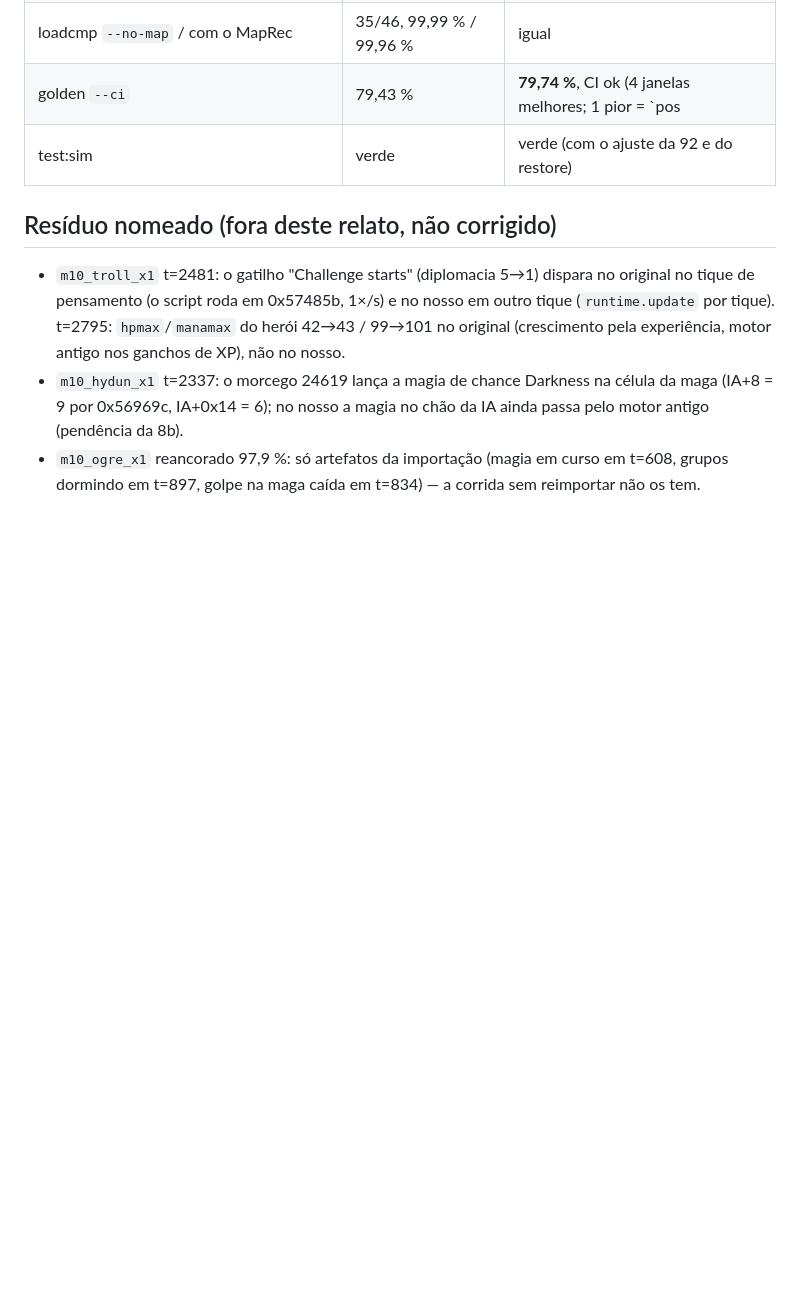
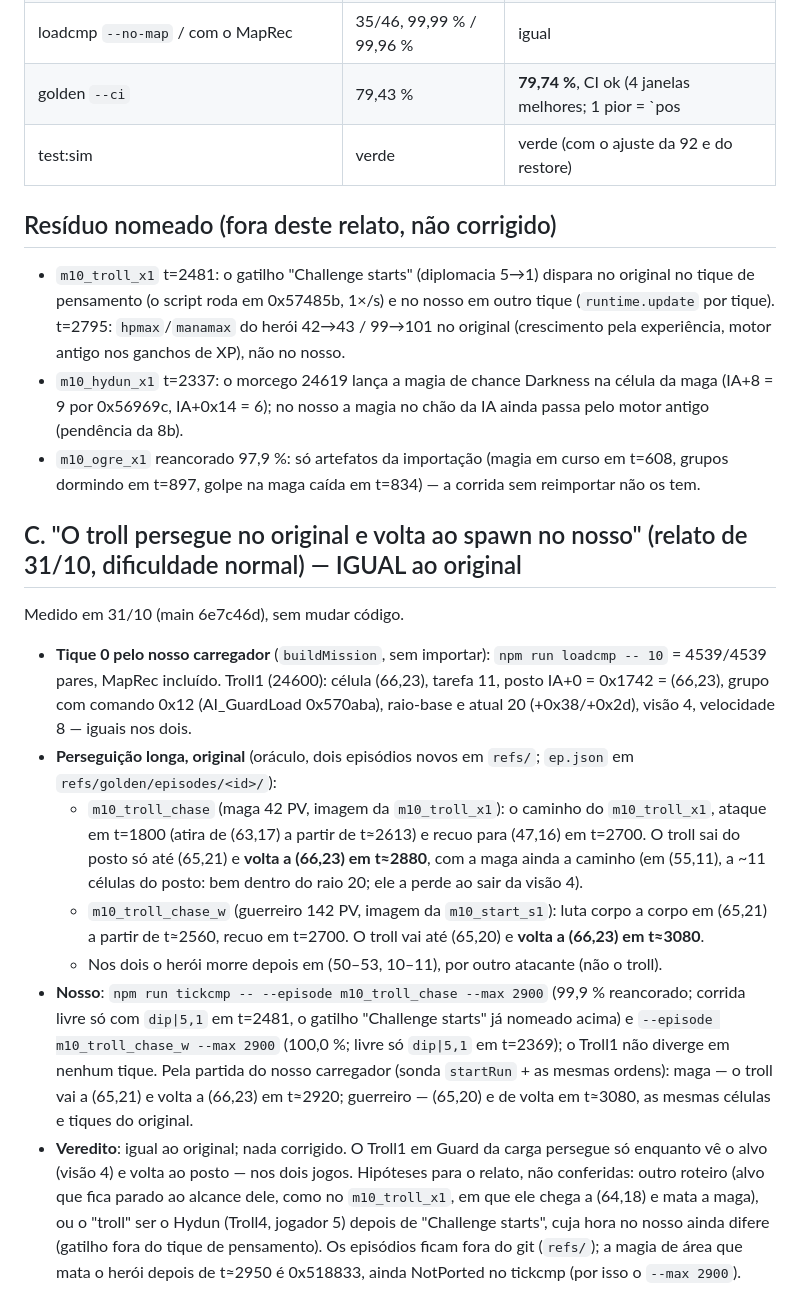
Before and after one commit to Tales-K/rom2-web, a Markdown page: notes/bugs-2026-10-31-fase1.md, the part around the change. GitHub-like rendering; blank space fills up the shorter version.

Commit message:
notes/bugs-2026-10-31-fase1.md: C, a perseguição do Troll1 é igual ao original (maga e guerreiro, oráculo e nosso carregador)
Co-Authored-By: Claude Opus 5.5 <noreply@anthropic.com>

```diff
--- a/notes/bugs-2026-10-31-fase1.md
+++ b/notes/bugs-2026-10-31-fase1.md
@@ -98,3 +98,25 @@ devolve o +0x12c. Corrigido nos dois lugares; era o último tique que sobrava no
   nosso a magia no chão da IA ainda passa pelo motor antigo (pendência da 8b).
 - `m10_ogre_x1` reancorado 97,9 %: só artefatos da importação (magia em curso em t=608, grupos dormindo em t=897, golpe na maga caída em
   t=834) — a corrida sem reimportar não os tem.
+
+## C. "O troll persegue no original e volta ao spawn no nosso" (relato de 31/10, dificuldade normal) — IGUAL ao original
+Medido em 31/10 (main 6e7c46d), sem mudar código.
+- **Tique 0 pelo nosso carregador** (`buildMission`, sem importar): `npm run loadcmp -- 10` = 4539/4539 pares, MapRec incluído. Troll1
+  (24600): célula (66,23), tarefa 11, posto IA+0 = 0x1742 = (66,23), grupo com comando 0x12 (AI_GuardLoad 0x570aba), raio-base e atual 20
+  (+0x38/+0x2d), visão 4, velocidade 8 — iguais nos dois.
+- **Perseguição longa, original** (oráculo, dois episódios novos em `refs/`; `ep.json` em `refs/golden/episodes/<id>/`):
+  - `m10_troll_chase` (maga 42 PV, imagem da `m10_troll_x1`): o caminho do `m10_troll_x1`, ataque em t=1800 (atira de (63,17) a partir
+    de t≈2613) e recuo para (47,16) em t=2700. O troll sai do posto só até (65,21) e **volta a (66,23) em t≈2880**, com a maga ainda a
+    caminho (em (55,11), a ~11 células do posto: bem dentro do raio 20; ele a perde ao sair da visão 4).
+  - `m10_troll_chase_w` (guerreiro 142 PV, imagem da `m10_start_s1`): luta corpo a corpo em (65,21) a partir de t≈2560, recuo em
+    t=2700. O troll vai até (65,20) e **volta a (66,23) em t≈3080**.
+  - Nos dois o herói morre depois em (50–53, 10–11), por outro atacante (não o troll).
+- **Nosso**: `npm run tickcmp -- --episode m10_troll_chase --max 2900` (99,9 % reancorado; corrida livre só com `dip|5,1` em t=2481, o
+  gatilho "Challenge starts" já nomeado acima) e `--episode m10_troll_chase_w --max 2900` (100,0 %; livre só `dip|5,1` em t=2369); o
+  Troll1 não diverge em nenhum tique. Pela partida do nosso carregador (sonda `startRun` + as mesmas ordens): maga — o troll vai a
+  (65,21) e volta a (66,23) em t≈2920; guerreiro — (65,20) e de volta em t≈3080, as mesmas células e tiques do original.
+- **Veredito**: igual ao original; nada corrigido. O Troll1 em Guard da carga persegue só enquanto vê o alvo (visão 4) e volta ao posto
+  — nos dois jogos. Hipóteses para o relato, não conferidas: outro roteiro (alvo que fica parado ao alcance dele, como no `m10_troll_x1`,
+  em que ele chega a (64,18) e mata a maga), ou o "troll" ser o Hydun (Troll4, jogador 5) depois de "Challenge starts", cuja hora no
+  nosso ainda difere (gatilho fora do tique de pensamento). Os episódios ficam fora do git (`refs/`); a magia de área que mata o herói
+  depois de t≈2950 é 0x518833, ainda NotPorted no tickcmp (por isso o `--max 2900`).
```
